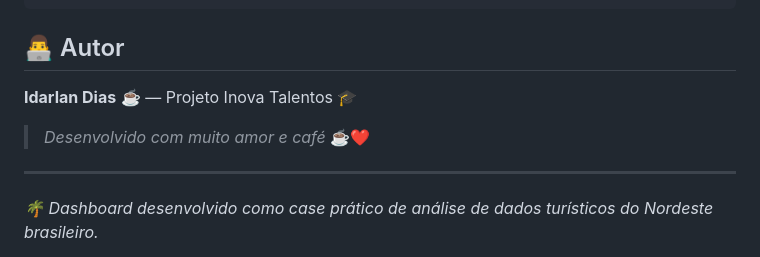
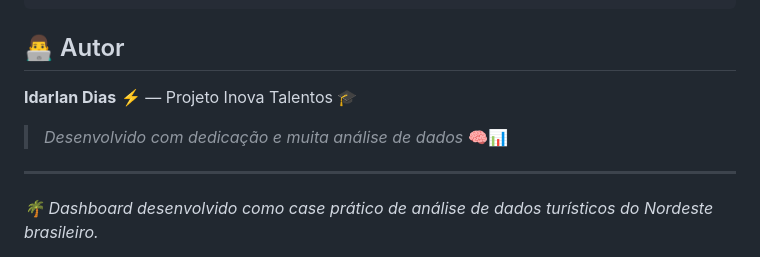
Before and after one commit to idarlandias/Dashboard-Tur-stico-do-Nordeste, a Markdown page: README.md, the part around the change. Drawn GitHub-style.

Commit message:
docs: atualiza assinatura do autor no README

```diff
--- a/README.md
+++ b/README.md
@@ -107,9 +107,9 @@ npx serve .
 
 ## 👨‍💻 Autor
 
-**Idarlan Dias** ☕ — Projeto Inova Talentos 🎓
+**Idarlan Dias** ⚡ — Projeto Inova Talentos 🎓
 
-> *Desenvolvido com muito amor e café* ☕❤️
+> *Desenvolvido com dedicação e muita análise de dados* 🧠📊
 
 ---
 
```
